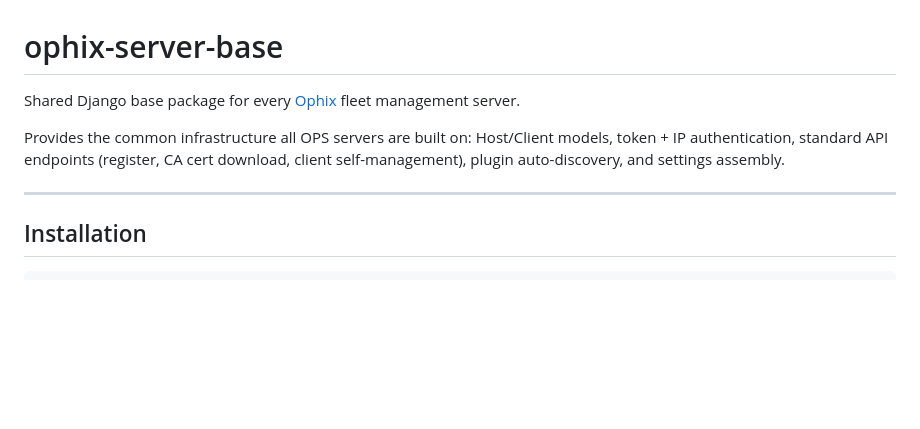
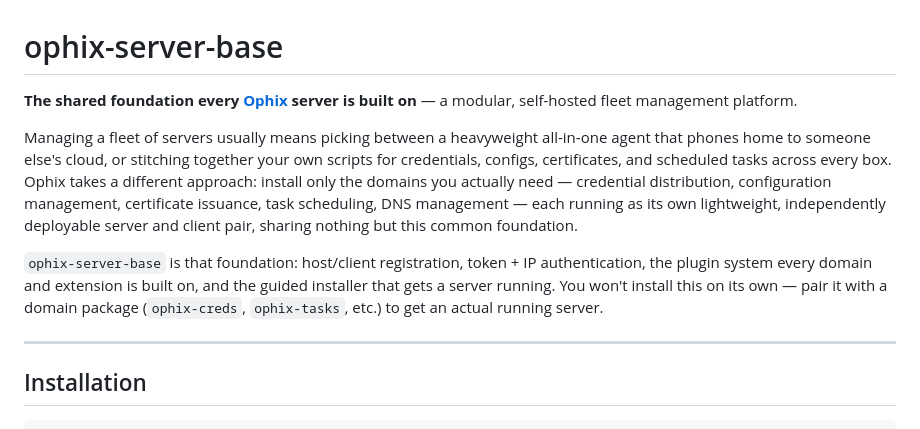
Before and after one commit to ophixproject/ophix-server-base, a Markdown page: README.md, the part around the change. GitHub-like rendering; blank space fills up the shorter version.

Commit message:
Rework README opening with hook and platform pitch

```diff
--- a/README.md
+++ b/README.md
@@ -1,10 +1,10 @@
 # ophix-server-base
 
-Shared Django base package for every [Ophix](https://ophix.io) fleet management server.
+**The shared foundation every [Ophix](https://ophix.io) server is built on** — a modular, self-hosted fleet management platform.
 
-Provides the common infrastructure all OPS servers are built on: Host/Client models,
-token + IP authentication, standard API endpoints (register, CA cert download,
-client self-management), plugin auto-discovery, and settings assembly.
+Managing a fleet of servers usually means picking between a heavyweight all-in-one agent that phones home to someone else's cloud, or stitching together your own scripts for credentials, configs, certificates, and scheduled tasks across every box. Ophix takes a different approach: install only the domains you actually need — credential distribution, configuration management, certificate issuance, task scheduling, DNS management — each running as its own lightweight, independently deployable server and client pair, sharing nothing but this common foundation.
+
+`ophix-server-base` is that foundation: host/client registration, token + IP authentication, the plugin system every domain and extension is built on, and the guided installer that gets a server running. You won't install this on its own — pair it with a domain package (`ophix-creds`, `ophix-tasks`, etc.) to get an actual running server.
 
 ---
 
```
